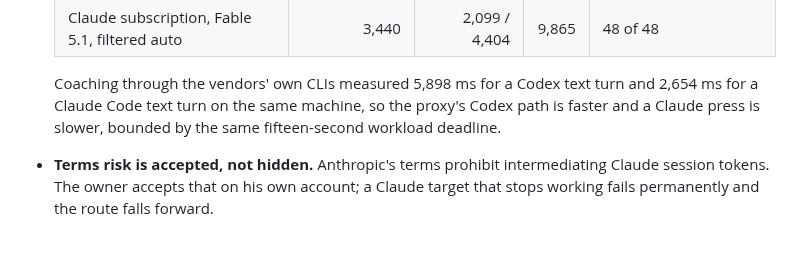
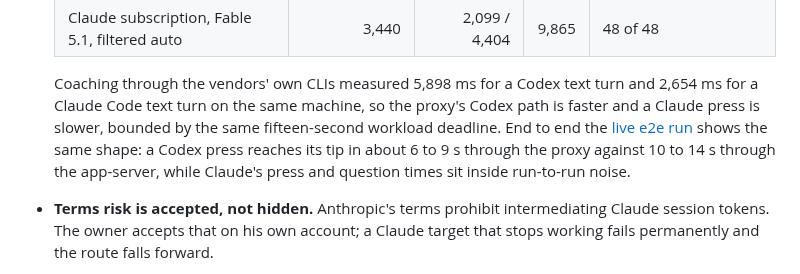
Before and after one commit to JINGBANZ/jarvis, a Markdown page: wiki/architecture.md, the part around the change. Drawn GitHub-style; blank space fills up the shorter version.

Commit message:
docs(wiki): record the live end-to-end latency shape of the proxy path
Co-Authored-By: Claude Opus 5 (1M context) <noreply@anthropic.com>

```diff
--- a/wiki/architecture.md
+++ b/wiki/architecture.md
@@ -940,7 +940,10 @@ is about 60 MB on disk and 20 MB per update.
 
   Coaching through the vendors' own CLIs measured 5,898 ms for a Codex text turn and 2,654 ms for a
   Claude Code text turn on the same machine, so the proxy's Codex path is faster and a Claude press
-  is slower, bounded by the same fifteen-second workload deadline.
+  is slower, bounded by the same fifteen-second workload deadline. End to end the
+  [live e2e run](./live-e2e-tests.md) shows the same shape: a Codex press reaches its tip in about 6
+  to 9 s through the proxy against 10 to 14 s through the app-server, while Claude's press and
+  question times sit inside run-to-run noise.
 - **Terms risk is accepted, not hidden.** Anthropic's terms prohibit intermediating Claude session
   tokens. The owner accepts that on his own account; a Claude target that stops working fails
   permanently and the route falls forward.
```
